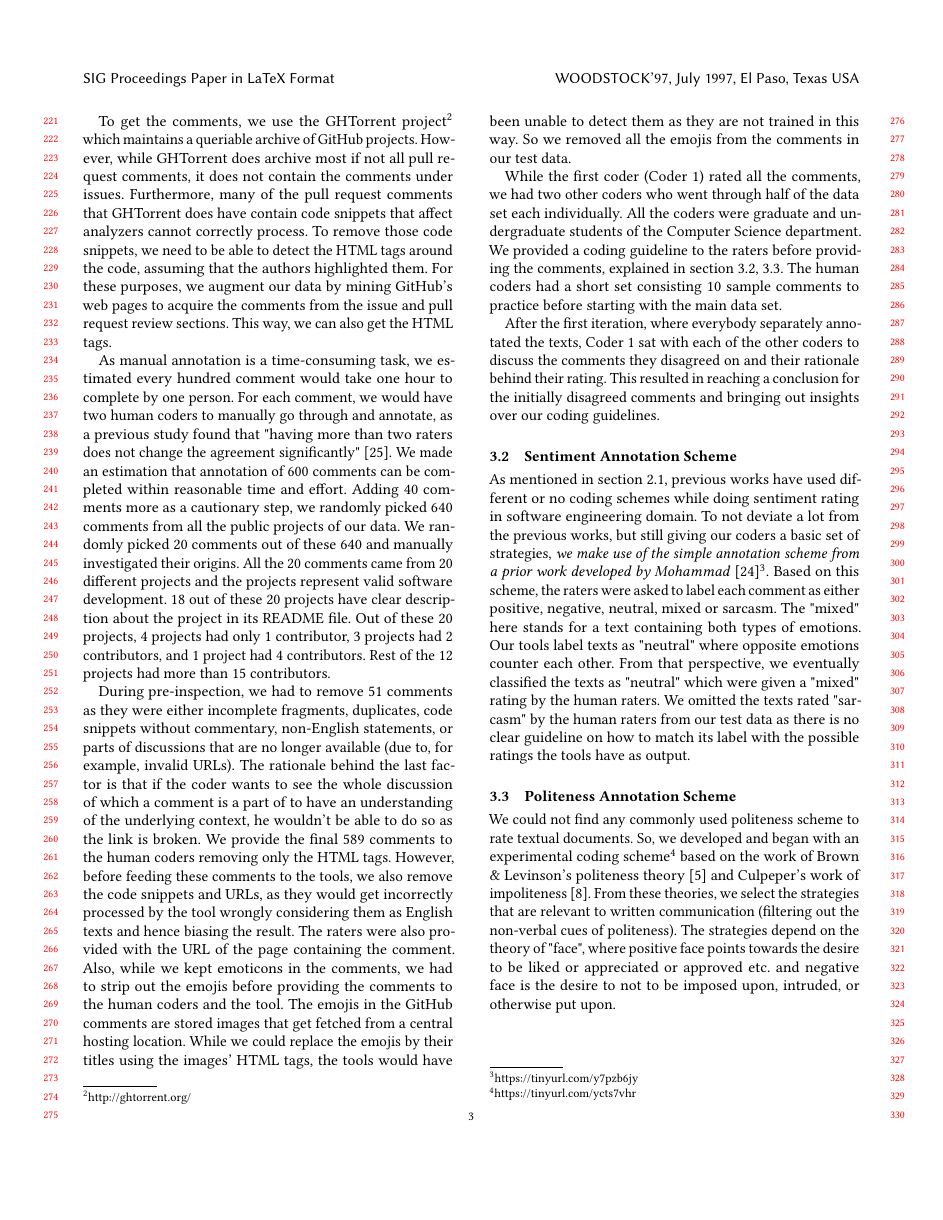
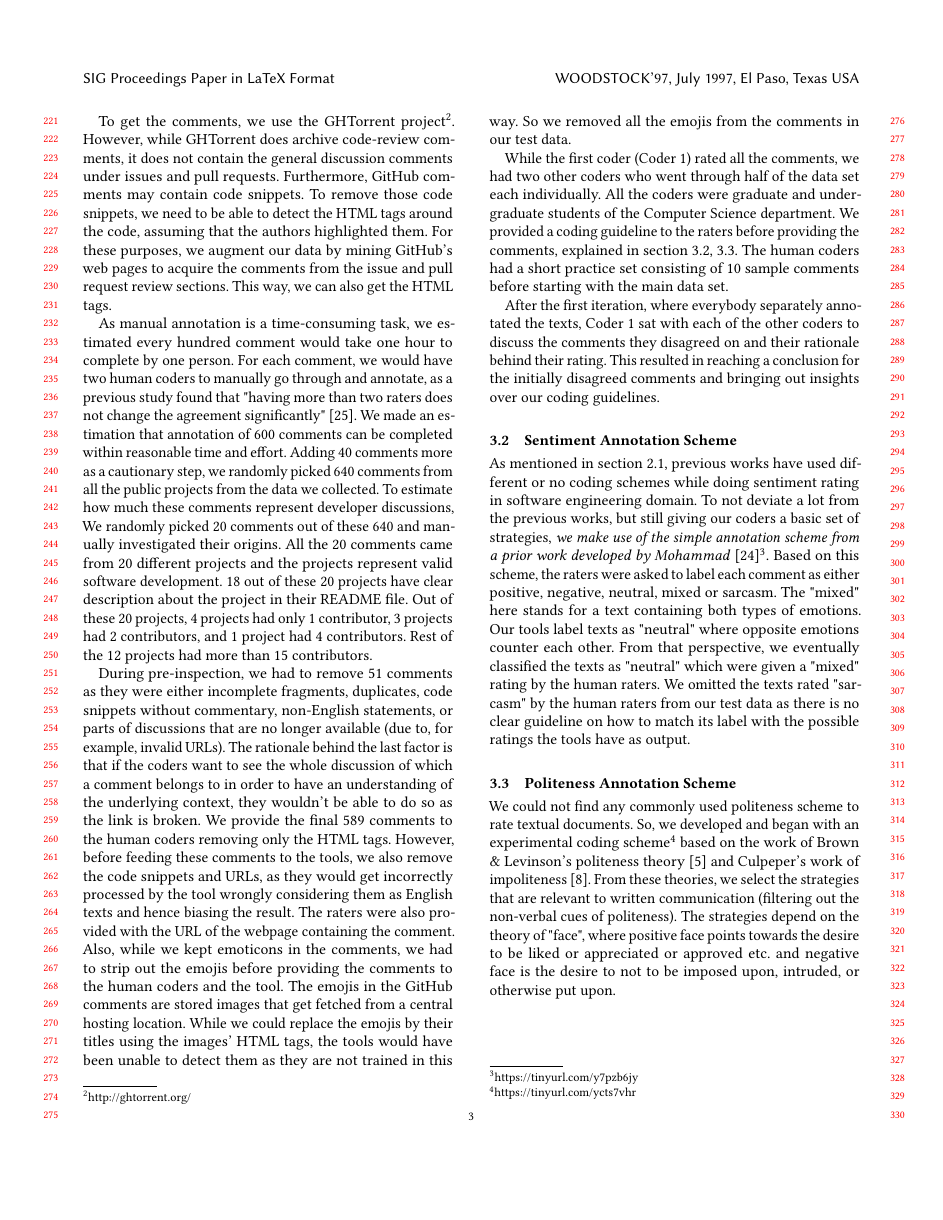
Before and after one commit to DeveloperLiberationFront/AffectAnalysisToolEvaluation, a LaTeX paper (sample-sigplan.tex, which reads samplebody-conf.tex): page 3 of 9. Compiled offline with pdfLaTeX.

Commit message:
revising data collection & manual raters

```diff
--- a/samplebody-conf.tex
+++ b/samplebody-conf.tex
@@ -196,28 +203,76 @@ engineering studies. The GitHub  documentation designates issue and pull request
 % engineering studies. Because the GitHub documentation designates
 % issue and pull request sections as the appropriate place for both general and specific project discussion between developers, we investigated these discussion threads for our test corpus.
 
-To get the comments, we use the GHTorrent project\footnote{http://ghtorrent.org/} which maintains a queriable archive of GitHub projects. However, while GHTorrent does archive most if not all pull request comments, it does not contain the comments under issues. Furthermore, many of the pull request comments that GHTorrent does have contain code snippets that affect analyzers cannot correctly process. To remove those code snippets, we need to be able to detect the HTML tags around the code, assuming that the authors highlighted them. For these purposes, we augment our data by mining GitHub's web pages to acquire the comments from the issue and pull request review sections. This way, we can also get the HTML tags.
+To get the comments,
+we use the GHTorrent project\footnote{http://ghtorrent.org/}. However, while GHTorrent does archive code-review comments,
+it does not contain the general discussion comments
+under issues and pull requests.
+Furthermore,
+GitHub comments may contain code snippets.
+%many of the comments that GHTorrent does have
+%contain code snippets that affect analyzers cannot correctly process.
+To remove those code snippets,
+we need to be able to detect the HTML tags around the code,
+assuming that the authors highlighted them.
+For these purposes,
+we augment our data by mining GitHub's web pages
+to acquire the comments from the issue and pull request review sections.
+This way, we can also get the HTML tags.
 
-As manual annotation is a time-consuming task, we estimated
+As manual annotation is a time-consuming task,
+we estimated
 every hundred comment
-would take one hour to complete by one person. For each comment, we would have two human coders to manually go through and annotate, as a previous study found that "having more than two raters does not change the agreement significantly"~\cite{murgia2014developers}. We made an estimation that annotation of 600 comments can be completed within reasonable time and effort.
+would take one hour to complete by one person.
+For each comment,
+we would have two human coders to
+manually go through and annotate,
+as a previous study found that
+"having more than two raters
+does not change
+the agreement significantly"~\cite{murgia2014developers}.
+We made an estimation that annotation of 600 comments
+can be completed within reasonable time and effort.
 Adding 40 comments more as a cautionary step,
 we randomly picked 640 comments
-from all the public projects of our data.
+from all the public projects from the data we collected.
+To estimate how much these comments
+represent developer discussions,
 We randomly picked
-20 comments out of these 640 and
-manually investigated their origins.
+20 comments out of these 640
+and manually investigated their origins.
 All the 20 comments came from 20 different projects
 and the projects represent valid software development.
 18 out of these 20 projects have clear description
-about the project in its README file.
+about the project in their README file.
 Out of these 20 projects,
 4 projects had only 1 contributor,
 3 projects had 2 contributors,
 and 1 project had 4 contributors.
 Rest of the 12 projects had more than 15 contributors.
 
-During pre-inspection, we had to remove 51 comments as they were either incomplete fragments, duplicates, code snippets without commentary, non-English statements, or parts of discussions that are no longer available (due to, for example, invalid URLs). The rationale behind the last factor is that if the coder wants to see the whole discussion of which a comment is a part of to have an understanding of the underlying context, he wouldn't be able to do so as the link is broken. We provide the final 589 comments to the human coders removing only the HTML tags. However, before feeding these comments to the tools, we also remove the code snippets and URLs, as they would get incorrectly processed by the tool wrongly considering them as English texts and hence biasing the result. The raters were also provided with the URL of the page containing the comment.
+During pre-inspection,
+we had to remove 51 comments as they were
+either incomplete fragments,
+duplicates,
+code snippets without commentary,
+non-English statements,
+or parts of discussions that are no longer available
+(due to, for example, invalid URLs).
+The rationale behind the last factor is that
+if the coders want to see the whole discussion
+of which a comment belongs to
+in order to have an understanding
+of the underlying context,
+they wouldn't be able to do so as the link is broken.
+We provide the final 589 comments to the human coders
+removing only the HTML tags.
+However, before feeding these comments to the tools,
+we also remove the code snippets and URLs,
+as they would get incorrectly processed by the tool
+wrongly considering them as English texts
+and hence biasing the result.
+The raters were also provided with the URL of the webpage
+containing the comment.
 Also, while we kept emoticons in the comments,
 we had to strip out the emojis
 before providing the comments
@@ -232,15 +287,26 @@ as they are not trained in this way.
 So we removed all the emojis
 from the comments in our test data.
 
-While the first coder (Coder 1) rated all the comments, we had two other coders who went through half of the data set each individually. All the coders were graduate and undergraduate students
+While the first coder (Coder 1) rated all the comments,
+we had two other coders
+who went through half of the data set each individually.
+All the coders were graduate and undergraduate students
 of the Computer Science department.
-We provided a coding guideline to the raters before providing the comments, explained in section \ref{sentscheme}, \ref{polscheme}.
-The human coders had a short set
-consisting 10 sample comments
-to practice before starting
-with the main data set.
+We provided a coding guideline
+to the raters before providing the comments,
+explained in section \ref{sentscheme}, \ref{polscheme}.
+The human coders had a short practice set
+consisting of 10 sample comments
+before starting with the main data set.
 
-After the first iteration, where everybody separately annotated the texts, Coder 1 sat with each of the other coders to discuss the comments they disagreed on and their rationale behind their rating. This resulted in reaching a conclusion for the initially disagreed comments and bringing out insights over our coding guidelines.
+After the first iteration,
+where everybody separately annotated the texts,
+Coder 1 sat with each of the other coders
+to discuss the comments they disagreed on
+and their rationale behind their rating.
+This resulted in reaching a conclusion
+for the initially disagreed comments
+and bringing out insights over our coding guidelines.
 
 
 
```
Also changed, not shown: sample-sigconf.pdf, samplebody-conf.tex (13 more changed lines).
